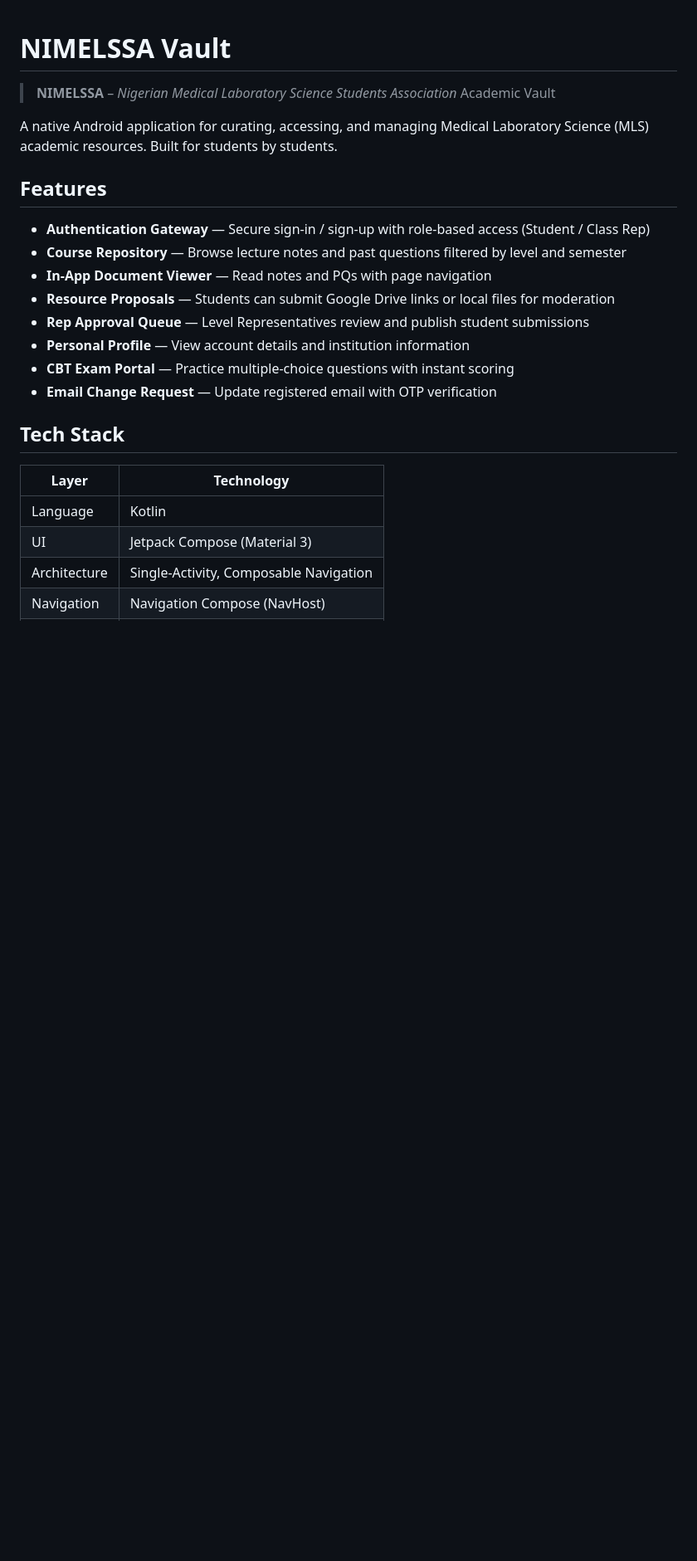
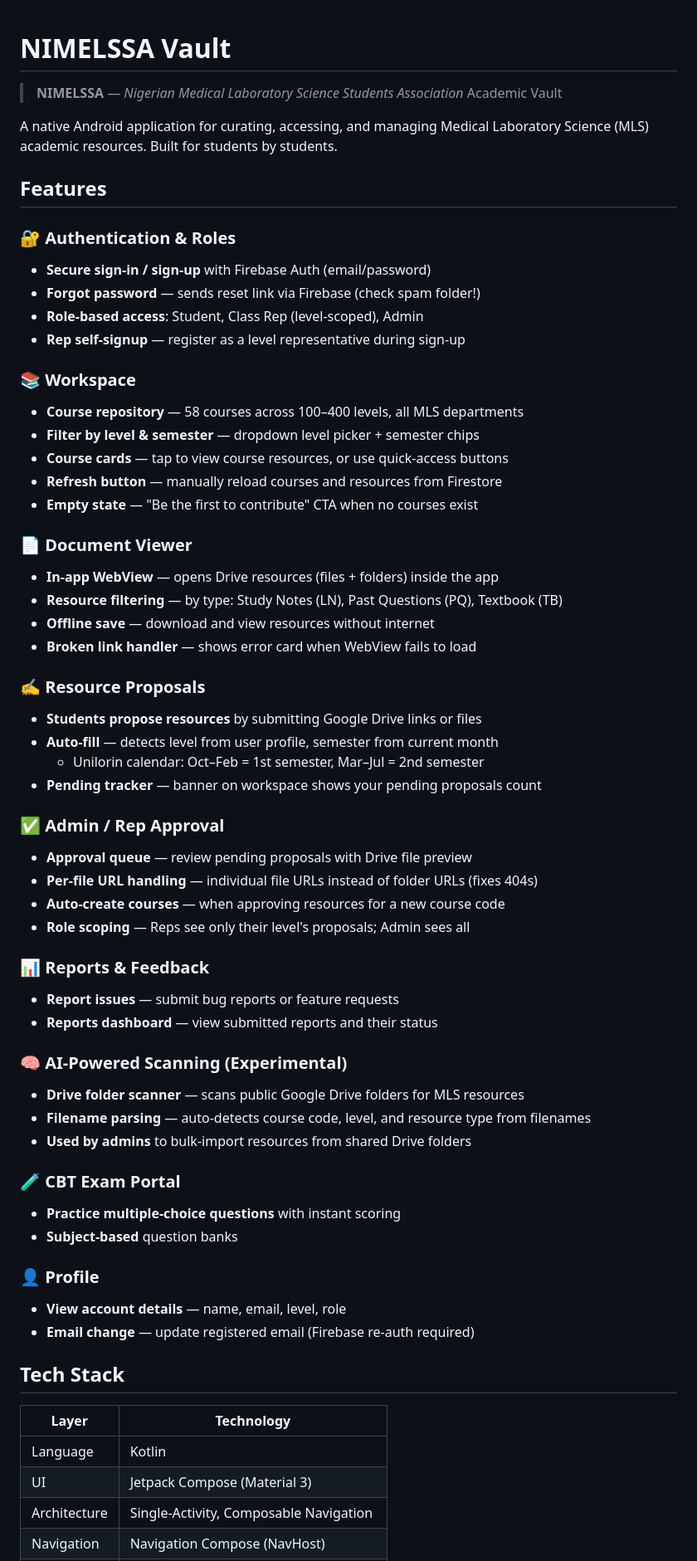
Before and after one commit to isygold1/NIMELSSA, a Markdown page: README.md, the part around one of its changes. Shown at 83% size. GitHub-like rendering; blank space fills up the shorter version.

```diff
--- a/README.md
+++ b/README.md
@@ -1,19 +1,58 @@
 # NIMELSSA Vault
 
-> **NIMELSSA** – *Nigerian Medical Laboratory Science Students Association* Academic Vault
+> **NIMELSSA** — *Nigerian Medical Laboratory Science Students Association* Academic Vault
 
 A native Android application for curating, accessing, and managing Medical Laboratory Science (MLS) academic resources. Built for students by students.
 
 ## Features
 
-- **Authentication Gateway** — Secure sign-in / sign-up with role-based access (Student / Class Rep)
-- **Course Repository** — Browse lecture notes and past questions filtered by level and semester
-- **In-App Document Viewer** — Read notes and PQs with page navigation
-- **Resource Proposals** — Students can submit Google Drive links or local files for moderation
-- **Rep Approval Queue** — Level Representatives review and publish student submissions
-- **Personal Profile** — View account details and institution information
-- **CBT Exam Portal** — Practice multiple-choice questions with instant scoring
-- **Email Change Request** — Update registered email with OTP verification
+### 🔐 Authentication & Roles
+- **Secure sign-in / sign-up** with Firebase Auth (email/password)
+- **Forgot password** — sends reset link via Firebase (check spam folder!)
+- **Role-based access**: Student, Class Rep (level-scoped), Admin
+- **Rep self-signup** — register as a level representative during sign-up
+
+### 📚 Workspace
+- **Course repository** — 58 courses across 100–400 levels, all MLS departments
+- **Filter by level & semester** — dropdown level picker + semester chips
+- **Course cards** — tap to view course resources, or use quick-access buttons
+- **Refresh button** — manually reload courses and resources from Firestore
+- **Empty state** — "Be the first to contribute" CTA when no courses exist
+
+### 📄 Document Viewer
+- **In-app WebView** — opens Drive resources (files + folders) inside the app
+- **Resource filtering** — by type: Study Notes (LN), Past Questions (PQ), Textbook (TB)
+- **Offline save** — download and view resources without internet
+- **Broken link handler** — shows error card when WebView fails to load
+
+### ✍️ Resource Proposals
+- **Students propose resources** by submitting Google Drive links or files
+- **Auto-fill** — detects level from user profile, semester from current month
+  - Unilorin calendar: Oct–Feb = 1st semester, Mar–Jul = 2nd semester
+- **Pending tracker** — banner on workspace shows your pending proposals count
+
+### ✅ Admin / Rep Approval
+- **Approval queue** — review pending proposals with Drive file preview
+- **Per-file URL handling** — individual file URLs instead of folder URLs (fixes 404s)
+- **Auto-create courses** — when approving resources for a new course code
+- **Role scoping** — Reps see only their level's proposals; Admin sees all
+
+### 📊 Reports & Feedback
+- **Report issues** — submit bug reports or feature requests
+- **Reports dashboard** — view submitted reports and their status
+
+### 🧠 AI-Powered Scanning (Experimental)
+- **Drive folder scanner** — scans public Google Drive folders for MLS resources
+- **Filename parsing** — auto-detects course code, level, and resource type from filenames
+- **Used by admins** to bulk-import resources from shared Drive folders
+
+### 🧪 CBT Exam Portal
+- **Practice multiple-choice questions** with instant scoring
+- **Subject-based** question banks
+
+### 👤 Profile
+- **View account details** — name, email, level, role
+- **Email change** — update registered email (Firebase re-auth required)
 
 ## Tech Stack
 
```
Also changed, not shown: other parts of README.md (+79 -28 lines).
